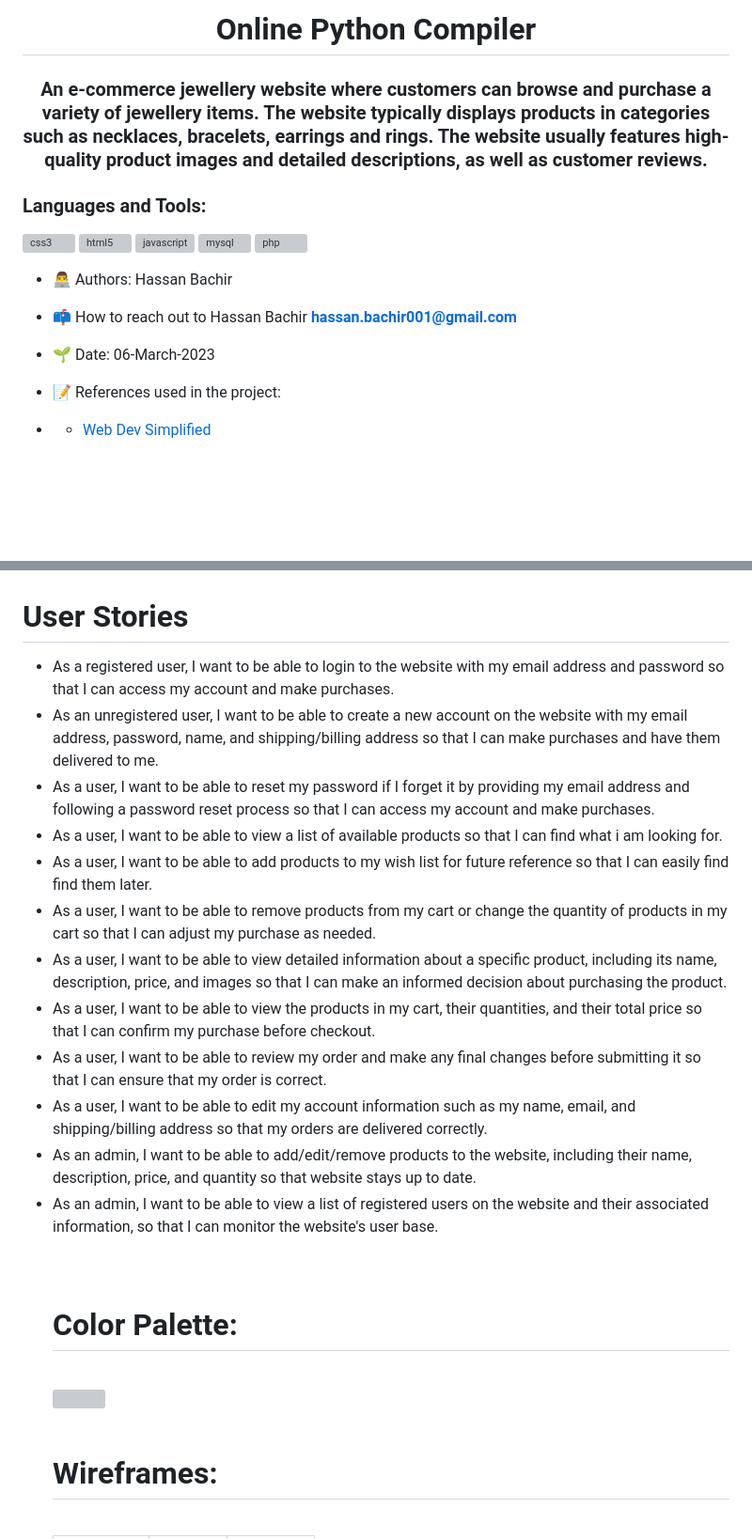
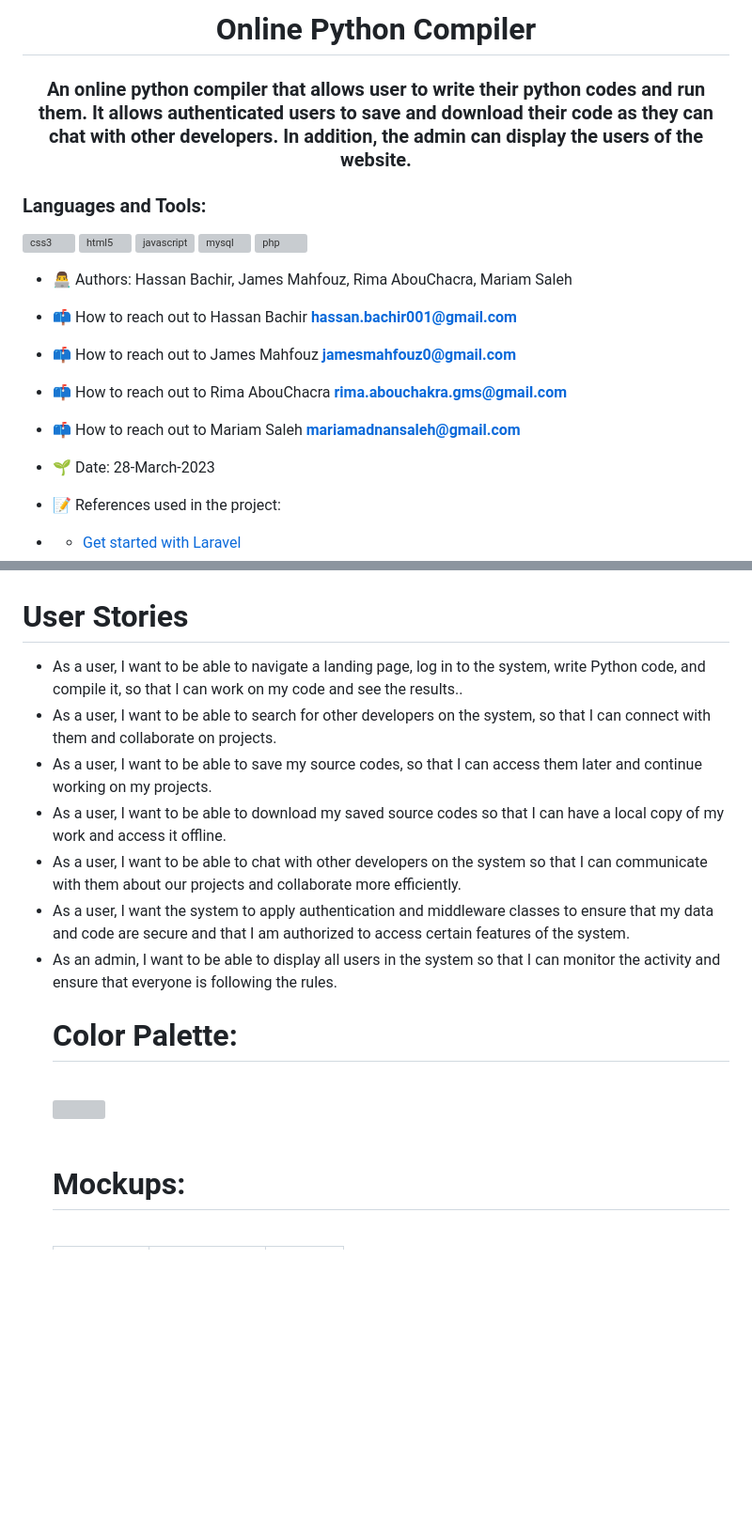
Before and after one commit to james-mahfouz/Python-code-editor, a Markdown page: README.md, 2 parts joined by grey strips. Shown: that part at 94% size. Drawn GitHub-style; blank space fills up the shorter version; grey boxes are pictures that could not be loaded.

```diff
--- a/README.md
+++ b/README.md
@@ -1,18 +1,20 @@
-<h1 align="center">Online Python Compiler</h1>
-<h3 align="center">An e-commerce jewellery website where customers can browse and purchase a variety of jewellery items. The website typically displays products in categories such as necklaces, bracelets, earrings and rings. The website usually features high-quality product images and detailed descriptions, as well as customer reviews.</h3>
+ <h1 align="center">Online Python Compiler</h1>
+<h3 align="center">An online python compiler that allows user to write their python codes and run them. It allows authenticated users to save and download their code as they can chat with other developers. In addition, the admin can display the users of the website.</h3>
 <h3 align="left">Languages and Tools:</h3>
 <p align="left"> <a href="https://www.w3schools.com/css/" target="_blank" rel="noreferrer"> <img src="https://raw.githubusercontent.com/devicons/devicon/master/icons/css3/css3-original-wordmark.svg" alt="css3" width="40" height="40"/> </a> <a href="https://www.w3.org/html/" target="_blank" rel="noreferrer"> <img src="https://raw.githubusercontent.com/devicons/devicon/master/icons/html5/html5-original-wordmark.svg" alt="html5" width="40" height="40"/> </a> <a href="https://developer.mozilla.org/en-US/docs/Web/JavaScript" target="_blank" rel="noreferrer"> <img src="https://raw.githubusercontent.com/devicons/devicon/master/icons/javascript/javascript-original.svg" alt="javascript" width="40" height="40"/> </a> <a href="https://www.mysql.com/" target="_blank" rel="noreferrer"> <img src="https://raw.githubusercontent.com/devicons/devicon/master/icons/mysql/mysql-original-wordmark.svg" alt="mysql" width="40" height="40"/> </a> <a href="https://www.php.net" target="_blank" rel="noreferrer"> <img src="https://raw.githubusercontent.com/devicons/devicon/master/icons/php/php-original.svg" alt="php" width="40" height="40"/> </a> </p>
 
+- 👨‍💻 Authors: Hassan Bachir, James Mahfouz, Rima AbouChacra, Mariam Saleh
 
-- 👨‍💻 Authors:  Hassan Bachir
+- 📫 How to reach out to Hassan Bachir **hassan.bachir001@gmail.com**
+- 📫 How to reach out to James Mahfouz **jamesmahfouz0@gmail.com**
+- 📫 How to reach out to Rima AbouChacra **rima.abouchakra.gms@gmail.com**
+- 📫 How to reach out to Mariam Saleh **mariamadnansaleh@gmail.com**
 
 
 
-- 📫 How to reach out to Hassan Bachir **hassan.bachir001@gmail.com**
-
-- 🌱 Date: 06-March-2023
+- 🌱 Date: 28-March-2023
 
 - 📝 References used in the project:
 
-- <ul><li><a href="https://youtu.be/mxHoPYFsTuk">Web Dev Simplified</a>
+- <ul><li><a href="https://laravel.com/docs/10.x">Get started with Laravel</a>
   </li>
@@ -21,22 +22,23 @@
   </ul><br>
 
 <h1 align="left">User Stories</h1>
-<ul><li>As a registered user, I want to be able to login to the website with my email address and password so that I can access my account and make purchases.</li>
-<li>As an unregistered user, I want to be able to create a new account on the website with my email address, password, name, and shipping/billing address so that I can make purchases and have them delivered to me.</li>
-<li>As a user, I want to be able to reset my password if I forget it by providing my email address and following a password reset process so that I can access my account and make purchases.</li>
-<li>As a user, I want to be able to view a list of available products  so that I can find what i am looking for.</li>
-<li>As a user, I want to be able to add products to my wish list for future reference so that I can easily find find them later.</li>
-<li>As a user, I want to be able to remove products from my cart or change the quantity of products in my cart so that I can adjust my purchase as needed.</li>
-<li>As a user, I want to be able to view detailed information about a specific product, including its name, description, price, and images so that I can make an informed decision about purchasing the product.</li>
-<li>As a user, I want to be able to view the products in my cart, their quantities, and their total price so that I can confirm my purchase before checkout.</li>
+<ul>
+<li>As a user, I want to be able to navigate a landing page, log in to the system, write Python code, and compile it, so that I can work on my code and see the results..</li>
+<li>As a user, I want to be able to search for other developers on the system, so that I can connect with them and collaborate on projects.</li>
+
+<li>As a user, I want to be able to save my source codes, so that I can access them later and continue working on my projects.</li>
+
+<li>As a user, I want to be able to download my saved source codes so that I can have a local copy of my work and access it offline.</li>
+<li>As a user, I want to be able to chat with other developers on the system so that I can communicate with them about our projects and collaborate more efficiently.</li>
+<li>As a user, I want the system to apply authentication and middleware classes to ensure that my data and code are secure and that I am authorized to access certain features of the system.</li>
+<li>As an admin, I want to be able to display all users in the system so that I can monitor the activity and ensure that everyone is following the rules.</li>
+
+<!-- <li>As a user, I want to be able to view the products in my cart, their quantities, and their total price so that I can confirm my purchase before checkout.</li>
 <li>As a user, I want to be able to review my order and make any final changes before submitting it so that I can ensure that my order is correct.
 </li>
 <li>As a user, I want to be able to edit my account information such as my name, email, and shipping/billing address so that my orders are delivered correctly.</li>
 <li>As an admin, I want to be able to add/edit/remove products to the website, including their name, description, price, and quantity so that website stays up to date.
 </li>
-<li>As an admin, I want to be able to view a list of registered users on the website and their associated information, so that I can monitor the website's user base.</li><br><br>
-
-
-
+<li>As an admin, I want to be able to view a list of registered users on the website and their associated information, so that I can monitor the website's user base.</li><br><br> -->
 
 <h1 align="left">Color Palette:</h1><br>
@@ -44,3 +46,3 @@
 
-<h1 align="left">Wireframes:</h1><br>
+<h1 align="left">Mockups:</h1><br>
 
```
Also changed, not shown: other parts of README.md (+22 -23 lines).
